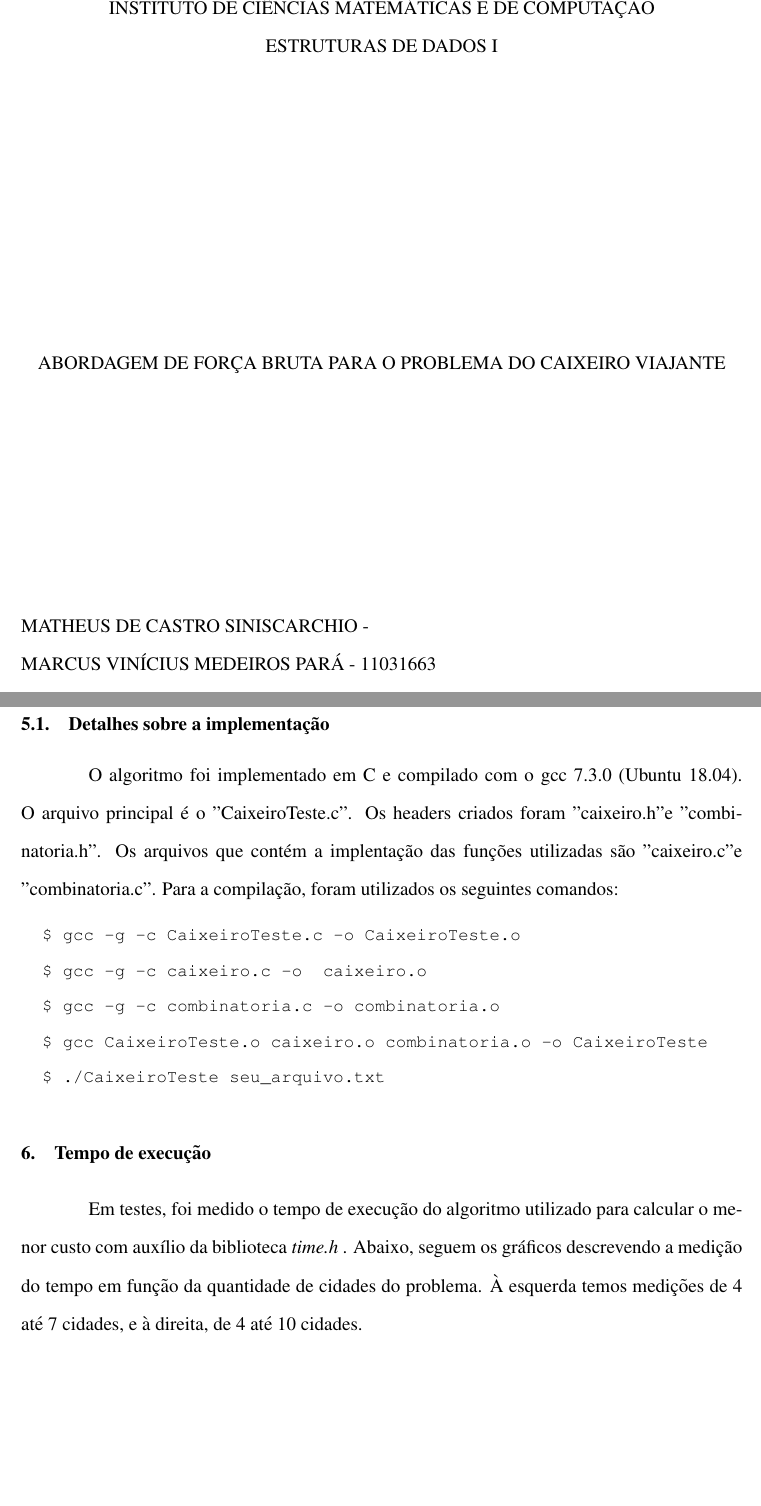
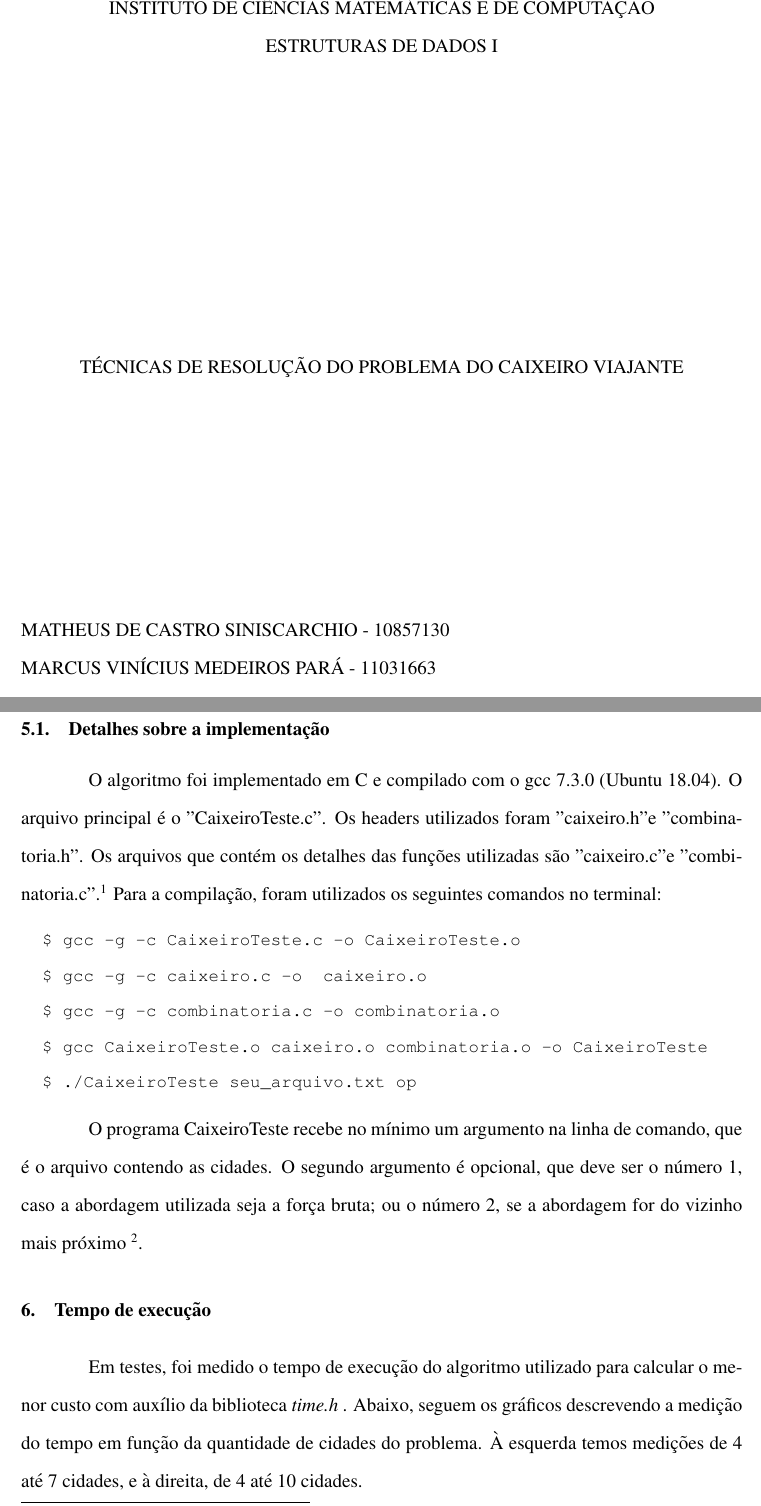
Before and after one commit to MarcusMedeiros99/Caixeiro, a LaTeX document (caixeiro.tex): two parts of pages 1 and 6 of 7, joined at a grey line, cut so that both start at the same text, the shorter picture padded with empty space. Compiled offline with pdfLaTeX.

Commit message:
Update caixeiro.tex

```diff
--- a/caixeiro.tex
+++ b/caixeiro.tex
@@ -25,7 +25,7 @@
 basicstyle=\ttfamily\small,
 }
 \usepackage{pgfplots} %graficos
-\pgfplotsset{width = 7cm, compat = 1.9}
+\pgfplotsset{width = 5cm, height = 4.5cm, compat = 1.9}
 \date{2018}
 \doublespacing
 \begin{document}
@@ -41,11 +41,11 @@ basicstyle=\ttfamily\small,
 			\end{minipage}
 			\\[6.7 cm]
 			\begin{center}
-			ABORDAGEM DE FORÇA BRUTA PARA O PROBLEMA DO CAIXEIRO VIAJANTE\\[5 cm]
+			TÉCNICAS DE RESOLUÇÃO DO PROBLEMA DO CAIXEIRO VIAJANTE\\[5 cm]
 			\end{center}
 			\begin{flushleft}
 
-				MATHEUS DE CASTRO SINISCARCHIO - \\
+				MATHEUS DE CASTRO SINISCARCHIO - 10857130\\
 				MARCUS VINÍCIUS MEDEIROS PARÁ - 11031663\\
 				FRANCISCO MATTOS FORTES - 4590431\\ \vspace{\fill}
 			\end{flushleft}
@@ -120,17 +120,19 @@ basicstyle=\ttfamily\small,
 
 	Na prática, ainda temos que armazenar a solução com menor custo e seu respectivo custo. No pior caso, as soluções são verificadas em ordem decrescente de custo e devemos trocar o vetor armazenado sempre. A cópia de um vetor em C foi implementada copiando elemento a elemento, o que é $O(n)$. Isso torna a ordem do algoritmo realizado no fim das chamadas recursivas $O(2n) = O(n)$. A complexidade não é alterada, mas o algoritmo leva o dobro de passos.
 
-	\subsection{Detalhes sobre a implementação}
+	\subsection{Detalhes sobre a implementação}\label{subsec:implementacao}
 
-		O algoritmo foi implementado em C e compilado com o gcc 7.3.0 (Ubuntu 18.04).	O arquivo principal é o "CaixeiroTeste.c". Os headers criados foram "caixeiro.h" e "combinatoria.h". Os arquivos que contém a implentação das funções utilizadas são "caixeiro.c" e "combinatoria.c". Para a compilação, foram utilizados os seguintes comandos:
+		O algoritmo foi implementado em C e compilado com o gcc 7.3.0 (Ubuntu 18.04).	O arquivo principal é o "CaixeiroTeste.c". Os headers utilizados foram "caixeiro.h" e "combinatoria.h". Os arquivos que contém os detalhes das funções utilizadas são "caixeiro.c" e "combinatoria.c".\footnote{Todos os arquivos estão no escaninho do Marcus Vinícius} Para a compilação, foram utilizados os seguintes comandos no terminal:
 
 	\begin{lstlisting}[language=bash]
   $ gcc -g -c CaixeiroTeste.c -o CaixeiroTeste.o
   $ gcc -g -c caixeiro.c -o  caixeiro.o
   $ gcc -g -c combinatoria.c -o combinatoria.o
   $ gcc CaixeiroTeste.o caixeiro.o combinatoria.o -o CaixeiroTeste
-  $ ./CaixeiroTeste seu_arquivo.txt
+  $ ./CaixeiroTeste seu_arquivo.txt op
 	\end{lstlisting}
+
+	O programa CaixeiroTeste recebe no mínimo um argumento na linha de comando, que é o arquivo contendo as cidades. O segundo argumento é opcional, que deve ser o número 1, caso a abordagem utilizada seja a força bruta; ou o número 2, se a abordagem for do vizinho mais próximo \footnote{Método comentado na seção \ref{sec:bonus}}.
 
 	\section{Tempo de execução}
 
```
Also changed, not shown: caixeiro.tex (11 more changed lines).
